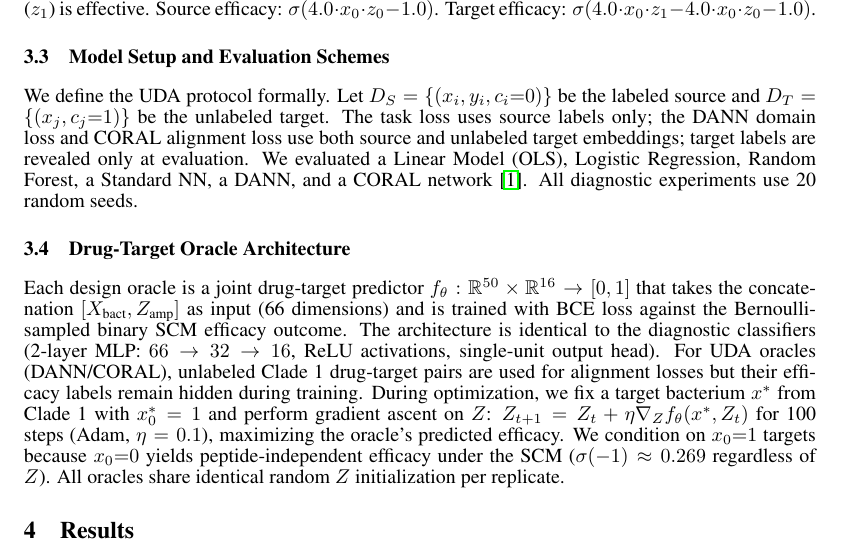
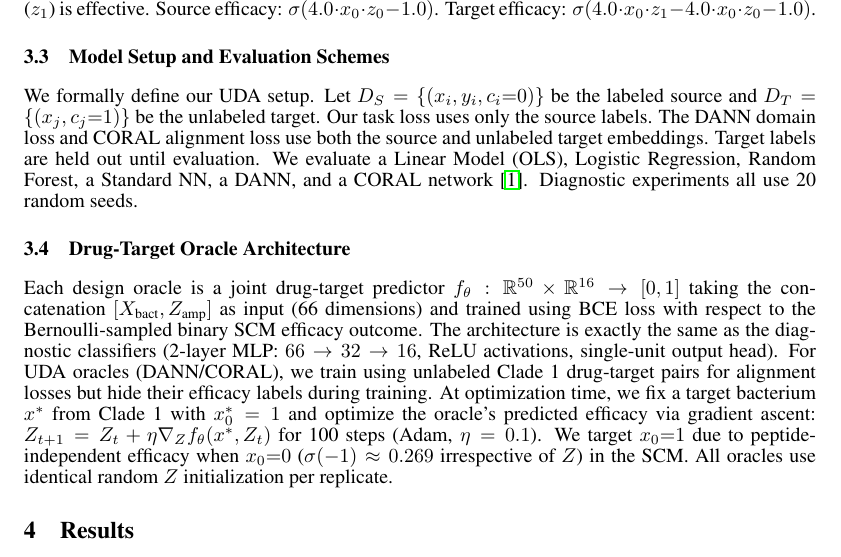
Before and after one commit to The-MathKing/AMR, a LaTeX paper (paper/neurips_paper.tex): part of page 3 of 9, cut so that both start at the same text. Compiled offline with pdfLaTeX.

Commit message:
Update Sections 3.3 and 3.4 text with new wording

```diff
--- a/paper/neurips_paper.tex
+++ b/paper/neurips_paper.tex
@@ -58,10 +58,10 @@ We generated 5,000 synthetic peptide sequences enriched for cationic and hydroph
 \textbf{Regime 2 --- Mechanism Shift:} In the mechanism-shift regime, the target-domain efficacy function changes such that latent activity factor A ($z_0$) becomes an antagonist, and only latent activity factor B ($z_1$) is effective. Source efficacy: $\sigma(4.0 \cdot x_0 \cdot z_0 - 1.0)$. Target efficacy: $\sigma(4.0 \cdot x_0 \cdot z_1 - 4.0 \cdot x_0 \cdot z_0 - 1.0)$.
 
 \subsection{Model Setup and Evaluation Schemes}
-We define the UDA protocol formally. Let $D_S = \{(x_i, y_i, c_i{=}0)\}$ be the labeled source and $D_T = \{(x_j, c_j{=}1)\}$ be the unlabeled target. The task loss uses source labels only; the DANN domain loss and CORAL alignment loss use both source and unlabeled target embeddings; target labels are revealed only at evaluation. We evaluated a Linear Model (OLS), Logistic Regression, Random Forest, a Standard NN, a DANN, and a CORAL network \cite{sun2016deep}. All diagnostic experiments use 20 random seeds.
+We formally define our UDA setup. Let $D_S = \{(x_i, y_i, c_i{=}0)\}$ be the labeled source and $D_T = \{(x_j, c_j{=}1)\}$ be the unlabeled target. Our task loss uses only the source labels. The DANN domain loss and CORAL alignment loss use both the source and unlabeled target embeddings. Target labels are held out until evaluation. We evaluate a Linear Model (OLS), Logistic Regression, Random Forest, a Standard NN, a DANN, and a CORAL network \cite{sun2016deep}. Diagnostic experiments all use 20 random seeds.
 
 \subsection{Drug-Target Oracle Architecture}
-Each design oracle is a joint drug-target predictor $f_\theta: \mathbb{R}^{50} \times \mathbb{R}^{16} \to [0,1]$ that takes the concatenation $[X_{\text{bact}}, Z_{\text{amp}}]$ as input (66 dimensions) and is trained with BCE loss against the Bernoulli-sampled binary SCM efficacy outcome. The architecture is identical to the diagnostic classifiers (2-layer MLP: $66 \to 32 \to 16$, ReLU activations, single-unit output head). For UDA oracles (DANN/CORAL), unlabeled Clade 1 drug-target pairs are used for alignment losses but their efficacy labels remain hidden during training. During optimization, we fix a target bacterium $x^*$ from Clade 1 with $x_0^* = 1$ and perform gradient ascent on $Z$: $Z_{t+1} = Z_t + \eta \nabla_Z f_\theta(x^*, Z_t)$ for 100 steps (Adam, $\eta = 0.1$), maximizing the oracle's predicted efficacy. We condition on $x_0{=}1$ targets because $x_0{=}0$ yields peptide-independent efficacy under the SCM ($\sigma(-1) \approx 0.269$ regardless of $Z$). All oracles share identical random $Z$ initialization per replicate.
+Each design oracle is a joint drug-target predictor $f_\theta: \mathbb{R}^{50} \times \mathbb{R}^{16} \to [0,1]$ taking the concatenation $[X_{\text{bact}}, Z_{\text{amp}}]$ as input (66 dimensions) and trained using BCE loss with respect to the Bernoulli-sampled binary SCM efficacy outcome. The architecture is exactly the same as the diagnostic classifiers (2-layer MLP: $66 \to 32 \to 16$, ReLU activations, single-unit output head). For UDA oracles (DANN/CORAL), we train using unlabeled Clade 1 drug-target pairs for alignment losses but hide their efficacy labels during training. At optimization time, we fix a target bacterium $x^*$ from Clade 1 with $x_0^* = 1$ and optimize the oracle's predicted efficacy via gradient ascent: $Z_{t+1} = Z_t + \eta \nabla_Z f_\theta(x^*, Z_t)$ for 100 steps (Adam, $\eta = 0.1$). We target $x_0{=}1$ due to peptide-independent efficacy when $x_0{=}0$ ($\sigma(-1) \approx 0.269$ irrespective of $Z$) in the SCM. All oracles use identical random $Z$ initialization per replicate.
 
 \section{Results}
 \subsection{Diagnostic Performance}
```
